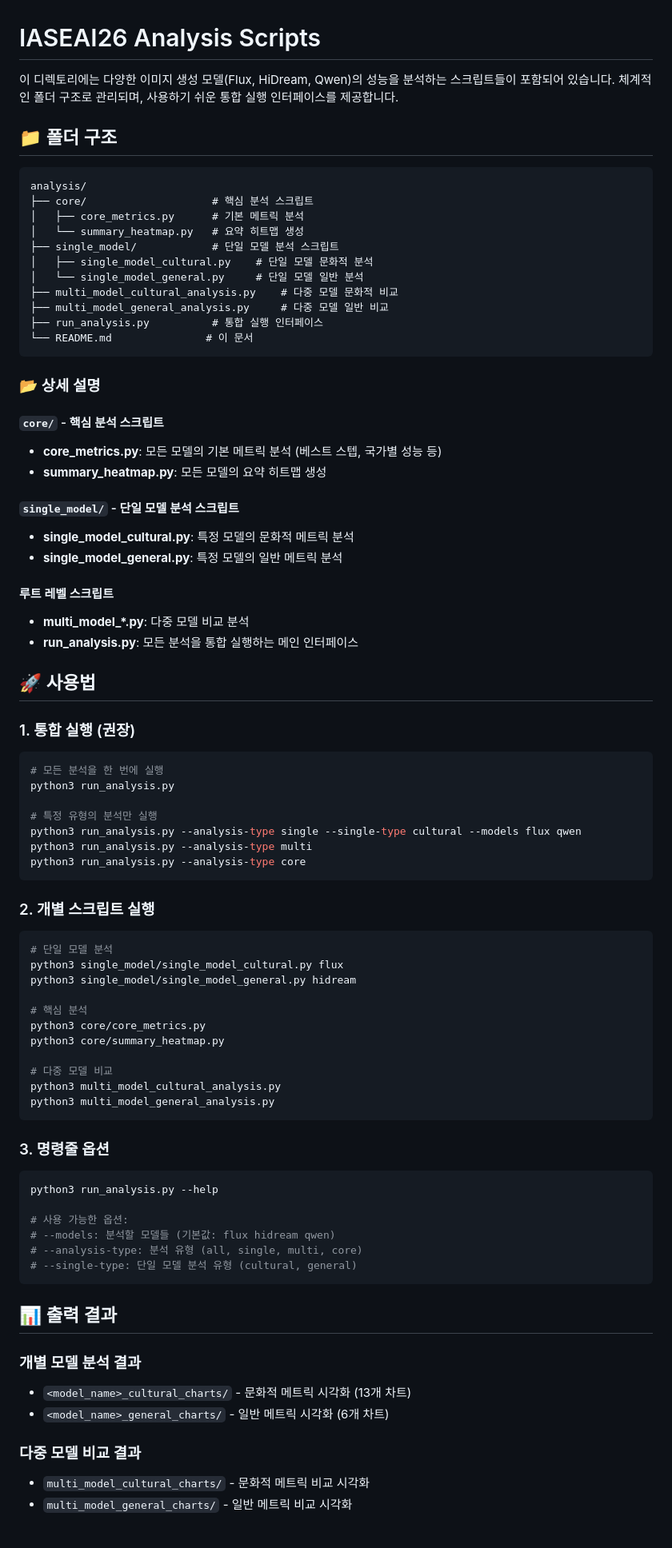
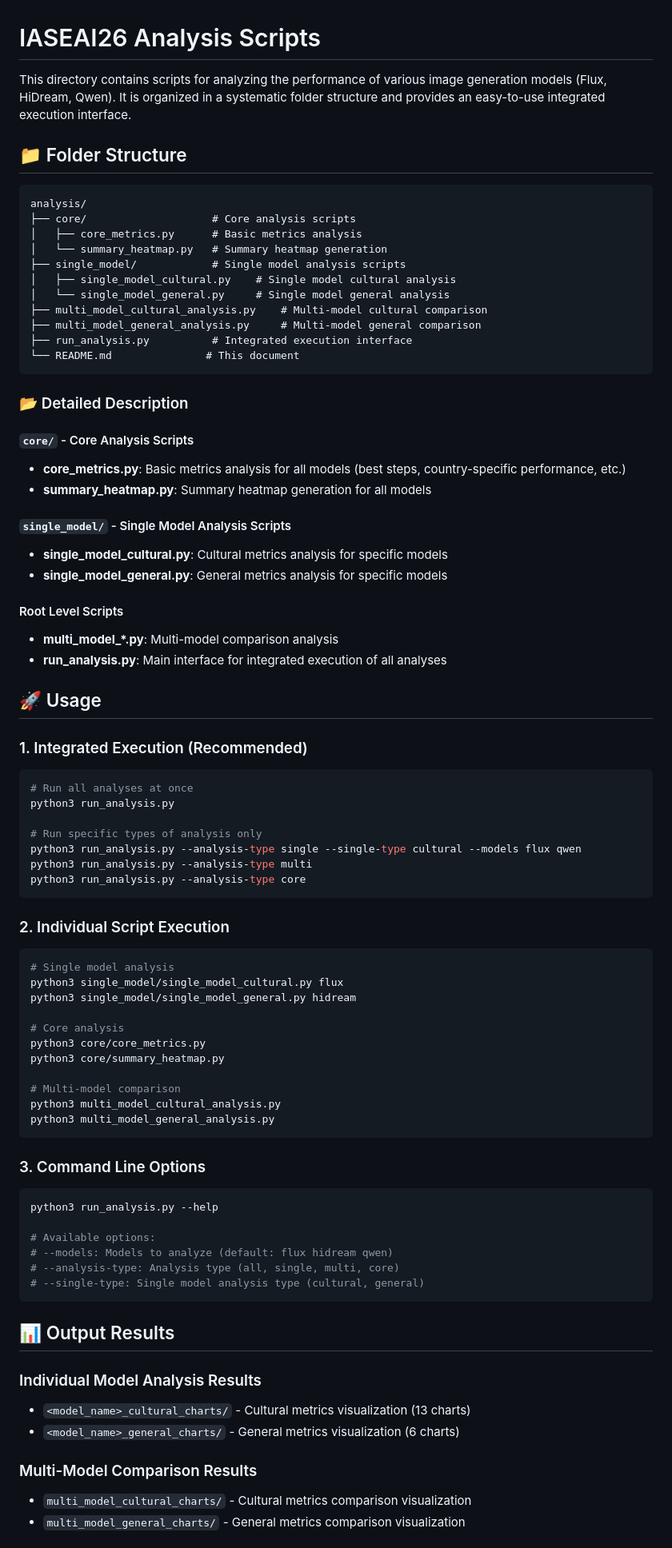
Before and after one commit to cmubig/ECB, a Markdown page: evaluation/analysis/README.md, the part around one of its changes. Shown at 80% size. GitHub-like rendering.

````diff
--- a/evaluation/analysis/README.md
+++ b/evaluation/analysis/README.md
@@ -1,85 +1,85 @@
 # IASEAI26 Analysis Scripts
 
-이 디렉토리에는 다양한 이미지 생성 모델(Flux, HiDream, Qwen)의 성능을 분석하는 스크립트들이 포함되어 있습니다. 체계적인 폴더 구조로 관리되며, 사용하기 쉬운 통합 실행 인터페이스를 제공합니다.
+This directory contains scripts for analyzing the performance of various image generation models (Flux, HiDream, Qwen). It is organized in a systematic folder structure and provides an easy-to-use integrated execution interface.
 
-## 📁 폴더 구조
+## 📁 Folder Structure
 
 ```
 analysis/
-├── core/                    # 핵심 분석 스크립트
-│   ├── core_metrics.py      # 기본 메트릭 분석
-│   └── summary_heatmap.py   # 요약 히트맵 생성
-├── single_model/            # 단일 모델 분석 스크립트
-│   ├── single_model_cultural.py    # 단일 모델 문화적 분석
-│   └── single_model_general.py     # 단일 모델 일반 분석
-├── multi_model_cultural_analysis.py    # 다중 모델 문화적 비교
-├── multi_model_general_analysis.py     # 다중 모델 일반 비교
-├── run_analysis.py          # 통합 실행 인터페이스
-└── README.md               # 이 문서
+├── core/                    # Core analysis scripts
+│   ├── core_metrics.py      # Basic metrics analysis
+│   └── summary_heatmap.py   # Summary heatmap generation
+├── single_model/            # Single model analysis scripts
+│   ├── single_model_cultural.py    # Single model cultural analysis
+│   └── single_model_general.py     # Single model general analysis
+├── multi_model_cultural_analysis.py    # Multi-model cultural comparison
+├── multi_model_general_analysis.py     # Multi-model general comparison
+├── run_analysis.py          # Integrated execution interface
+└── README.md               # This document
 ```
 
-### 📂 상세 설명
+### 📂 Detailed Description
 
-#### `core/` - 핵심 분석 스크립트
-- **core_metrics.py**: 모든 모델의 기본 메트릭 분석 (베스트 스텝, 국가별 성능 등)
-- **summary_heatmap.py**: 모든 모델의 요약 히트맵 생성
+#### `core/` - Core Analysis Scripts
+- **core_metrics.py**: Basic metrics analysis for all models (best steps, country-specific performance, etc.)
+- **summary_heatmap.py**: Summary heatmap generation for all models
 
-#### `single_model/` - 단일 모델 분석 스크립트
-- **single_model_cultural.py**: 특정 모델의 문화적 메트릭 분석
-- **single_model_general.py**: 특정 모델의 일반 메트릭 분석
+#### `single_model/` - Single Model Analysis Scripts
+- **single_model_cultural.py**: Cultural metrics analysis for specific models
+- **single_model_general.py**: General metrics analysis for specific models
 
-#### 루트 레벨 스크립트
-- **multi_model_*.py**: 다중 모델 비교 분석
-- **run_analysis.py**: 모든 분석을 통합 실행하는 메인 인터페이스
+#### Root Level Scripts
+- **multi_model_*.py**: Multi-model comparison analysis
+- **run_analysis.py**: Main interface for integrated execution of all analyses
 
-## 🚀 사용법
+## 🚀 Usage
 
-### 1. 통합 실행 (권장)
+### 1. Integrated Execution (Recommended)
 
 ```bash
-# 모든 분석을 한 번에 실행
+# Run all analyses at once
 python3 run_analysis.py
 
-# 특정 유형의 분석만 실행
+# Run specific types of analysis only
 python3 run_analysis.py --analysis-type single --single-type cultural --models flux qwen
 python3 run_analysis.py --analysis-type multi
 python3 run_analysis.py --analysis-type core
 ```
 
-### 2. 개별 스크립트 실행
+### 2. Individual Script Execution
 
 ```bash
-# 단일 모델 분석
+# Single model analysis
 python3 single_model/single_model_cultural.py flux
 python3 single_model/single_model_general.py hidream
 
-# 핵심 분석
+# Core analysis
 python3 core/core_metrics.py
 python3 core/summary_heatmap.py
 
-# 다중 모델 비교
+# Multi-model comparison
 python3 multi_model_cultural_analysis.py
 python3 multi_model_general_analysis.py
 ```
 
-### 3. 명령줄 옵션
+### 3. Command Line Options
 
 ```bash
 python3 run_analysis.py --help
 
-# 사용 가능한 옵션:
-# --models: 분석할 모델들 (기본값: flux hidream qwen)
-# --analysis-type: 분석 유형 (all, single, multi, core)
-# --single-type: 단일 모델 분석 유형 (cultural, general)
+# Available options:
+# --models: Models to analyze (default: flux hidream qwen)
+# --analysis-type: Analysis type (all, single, multi, core)
+# --single-type: Single model analysis type (cultural, general)
 ```
 
-## 📊 출력 결과
+## 📊 Output Results
 
-### 개별 모델 분석 결과
-- `<model_name>_cultural_charts/` - 문화적 메트릭 시각화 (13개 차트)
-- `<model_name>_general_charts/` - 일반 메트릭 시각화 (6개 차트)
+### Individual Model Analysis Results
+- `<model_name>_cultural_charts/` - Cultural metrics visualization (13 charts)
+- `<model_name>_general_charts/` - General metrics visualization (6 charts)
 
-### 다중 모델 비교 결과
-- `multi_model_cultural_charts/` - 문화적 메트릭 비교 시각화
-- `multi_model_general_charts/` - 일반 메트릭 비교 시각화
+### Multi-Model Comparison Results
+- `multi_model_cultural_charts/` - Cultural metrics comparison visualization
+- `multi_model_general_charts/` - General metrics comparison visualization
 
````
Also changed, not shown: other parts of evaluation/analysis/README.md (+46 -46 lines).
